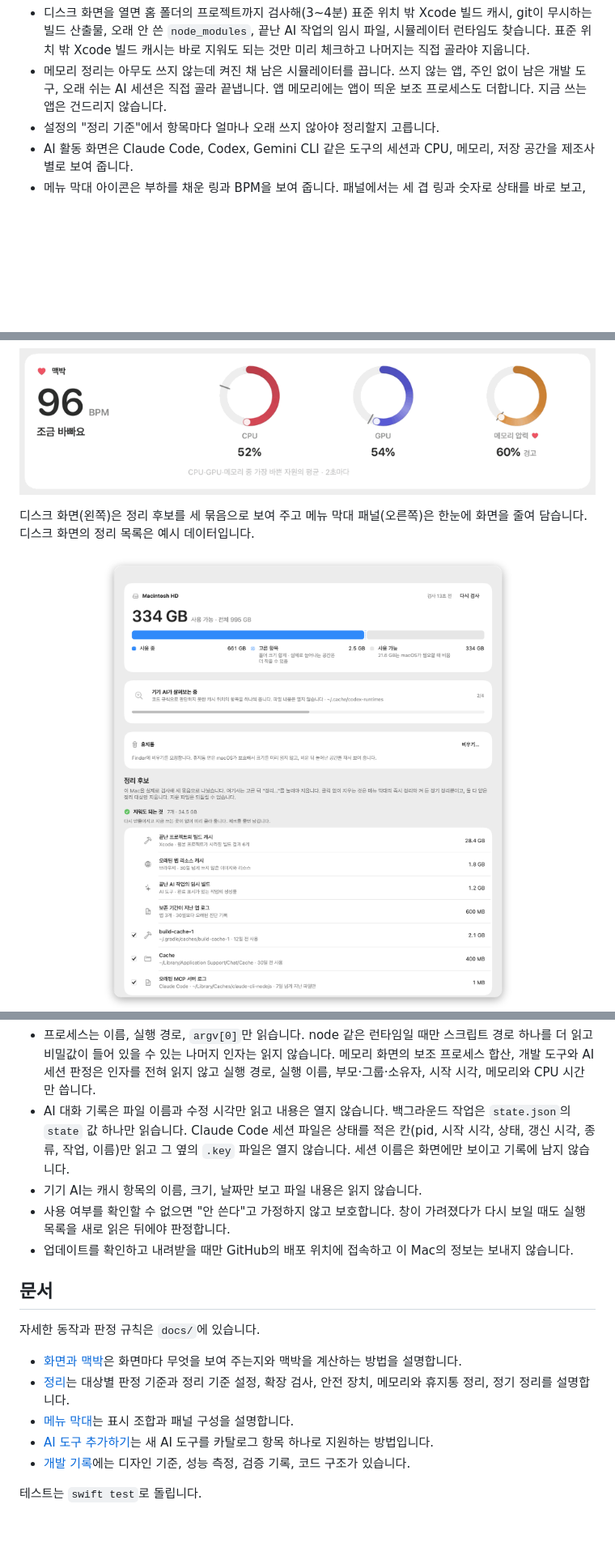
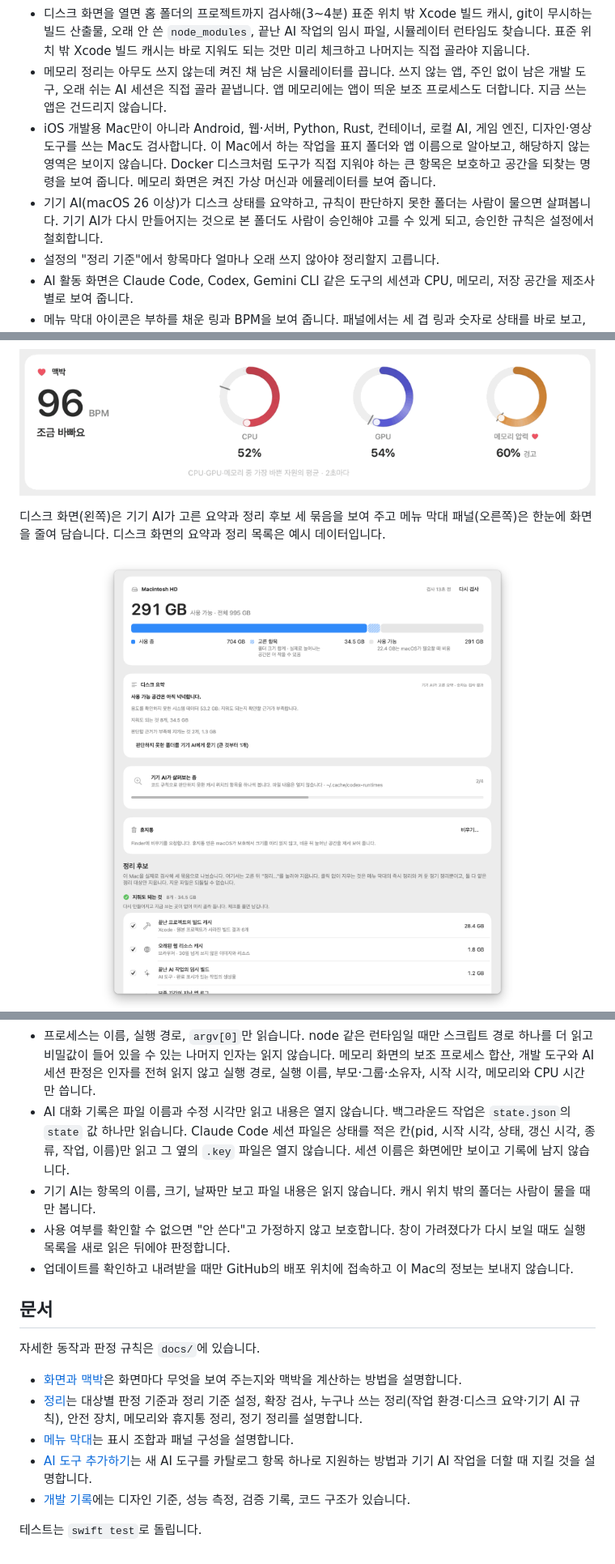
Before and after one commit to jaewooongyun/macbak, a Markdown page: README.md, 3 parts joined by grey strips. Shown at 81% size. Rendered like a GitHub page; pictures changed too: docs/screenshots/disk-light.png; blank space fills up the shorter version.

Commit message:
0.5.0: 버전 올림과 README, 디스크 화면 그림
Co-Authored-By: Claude Opus 5.5 <noreply@anthropic.com>

```diff
--- a/README.md
+++ b/README.md
@@ -13,6 +13,8 @@
 - 디스크 정리는 Xcode 캐시, 앱 캐시와 로그, 기기 지원 파일, 시뮬레이터, AI 도구 캐시를 검사해 "지워도 되는 것", "골라서 지울 것", "지우면 안 되는 것"으로 나눕니다.
 - 디스크 화면을 열면 홈 폴더의 프로젝트까지 검사해(3~4분) 표준 위치 밖 Xcode 빌드 캐시, git이 무시하는 빌드 산출물, 오래 안 쓴 `node_modules`, 끝난 AI 작업의 임시 파일, 시뮬레이터 런타임도 찾습니다. 표준 위치 밖 Xcode 빌드 캐시는 바로 지워도 되는 것만 미리 체크하고 나머지는 직접 골라야 지웁니다.
 - 메모리 정리는 아무도 쓰지 않는데 켜진 채 남은 시뮬레이터를 끕니다. 쓰지 않는 앱, 주인 없이 남은 개발 도구, 오래 쉬는 AI 세션은 직접 골라 끝냅니다. 앱 메모리에는 앱이 띄운 보조 프로세스도 더합니다. 지금 쓰는 앱은 건드리지 않습니다.
+- iOS 개발용 Mac만이 아니라 Android, 웹·서버, Python, Rust, 컨테이너, 로컬 AI, 게임 엔진, 디자인·영상 도구를 쓰는 Mac도 검사합니다. 이 Mac에서 하는 작업을 표지 폴더와 앱 이름으로 알아보고, 해당하지 않는 영역은 보이지 않습니다. Docker 디스크처럼 도구가 직접 지워야 하는 큰 항목은 보호하고 공간을 되찾는 명령을 보여 줍니다. 메모리 화면은 켜진 가상 머신과 에뮬레이터를 보여 줍니다.
+- 기기 AI(macOS 26 이상)가 디스크 상태를 요약하고, 규칙이 판단하지 못한 폴더는 사람이 물으면 살펴봅니다. 기기 AI가 다시 만들어지는 것으로 본 폴더도 사람이 승인해야 고를 수 있게 되고, 승인한 규칙은 설정에서 철회합니다.
 - 설정의 "정리 기준"에서 항목마다 얼마나 오래 쓰지 않아야 정리할지 고릅니다.
 - AI 활동 화면은 Claude Code, Codex, Gemini CLI 같은 도구의 세션과 CPU, 메모리, 저장 공간을 제조사별로 보여 줍니다.
 - 메뉴 막대 아이콘은 부하를 채운 링과 BPM을 보여 줍니다. 패널에서는 세 겹 링과 숫자로 상태를 바로 보고, 다시 생기는 캐시는 버튼 하나로 지웁니다.
@@ -32,7 +34,7 @@
   </picture>
 </p>
 
-디스크 화면(왼쪽)은 정리 후보를 세 묶음으로 보여 주고 메뉴 막대 패널(오른쪽)은 한눈에 화면을 줄여 담습니다. 디스크 화면의 정리 목록은 예시 데이터입니다.
+디스크 화면(왼쪽)은 기기 AI가 고른 요약과 정리 후보 세 묶음을 보여 주고 메뉴 막대 패널(오른쪽)은 한눈에 화면을 줄여 담습니다. 디스크 화면의 요약과 정리 목록은 예시 데이터입니다.
 
 <p align="center">
   <picture>
@@ -78,7 +80,7 @@ open dist/Macbak.app
 
 - 프로세스는 이름, 실행 경로, `argv[0]`만 읽습니다. node 같은 런타임일 때만 스크립트 경로 하나를 더 읽고 비밀값이 들어 있을 수 있는 나머지 인자는 읽지 않습니다. 메모리 화면의 보조 프로세스 합산, 개발 도구와 AI 세션 판정은 인자를 전혀 읽지 않고 실행 경로, 실행 이름, 부모·그룹·소유자, 시작 시각, 메모리와 CPU 시간만 씁니다.
 - AI 대화 기록은 파일 이름과 수정 시각만 읽고 내용은 열지 않습니다. 백그라운드 작업은 `state.json`의 `state` 값 하나만 읽습니다. Claude Code 세션 파일은 상태를 적은 칸(pid, 시작 시각, 상태, 갱신 시각, 종류, 작업, 이름)만 읽고 그 옆의 `.key` 파일은 열지 않습니다. 세션 이름은 화면에만 보이고 기록에 남지 않습니다.
-- 기기 AI는 캐시 항목의 이름, 크기, 날짜만 보고 파일 내용은 읽지 않습니다.
+- 기기 AI는 항목의 이름, 크기, 날짜만 보고 파일 내용은 읽지 않습니다. 캐시 위치 밖의 폴더는 사람이 물을 때만 봅니다.
 - 사용 여부를 확인할 수 없으면 "안 쓴다"고 가정하지 않고 보호합니다. 창이 가려졌다가 다시 보일 때도 실행 목록을 새로 읽은 뒤에야 판정합니다.
 - 업데이트를 확인하고 내려받을 때만 GitHub의 배포 위치에 접속하고 이 Mac의 정보는 보내지 않습니다.
 
@@ -87,9 +89,9 @@ open dist/Macbak.app
 자세한 동작과 판정 규칙은 `docs/`에 있습니다.
 
 - [화면과 맥박](docs/screens.md)은 화면마다 무엇을 보여 주는지와 맥박을 계산하는 방법을 설명합니다.
-- [정리](docs/cleanup.md)는 대상별 판정 기준과 정리 기준 설정, 확장 검사, 안전 장치, 메모리와 휴지통 정리, 정기 정리를 설명합니다.
+- [정리](docs/cleanup.md)는 대상별 판정 기준과 정리 기준 설정, 확장 검사, 누구나 쓰는 정리(작업 환경·디스크 요약·기기 AI 규칙), 안전 장치, 메모리와 휴지통 정리, 정기 정리를 설명합니다.
 - [메뉴 막대](docs/menubar.md)는 표시 조합과 패널 구성을 설명합니다.
-- [AI 도구 추가하기](docs/ai-tools.md)는 새 AI 도구를 카탈로그 항목 하나로 지원하는 방법입니다.
+- [AI 도구 추가하기](docs/ai-tools.md)는 새 AI 도구를 카탈로그 항목 하나로 지원하는 방법과 기기 AI 작업을 더할 때 지킬 것을 설명합니다.
 - [개발 기록](docs/development.md)에는 디자인 기준, 성능 측정, 검증 기록, 코드 구조가 있습니다.
 
 테스트는 `swift test`로 돌립니다.
```
Also changed, not shown: other parts of README.md (+1 -1 lines), docs/screenshots/disk-dark.png, 1 other file.
